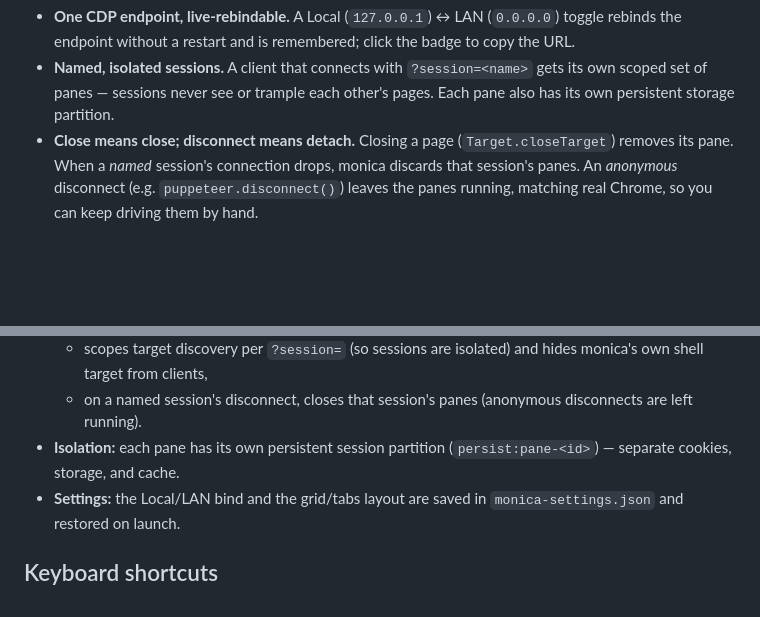
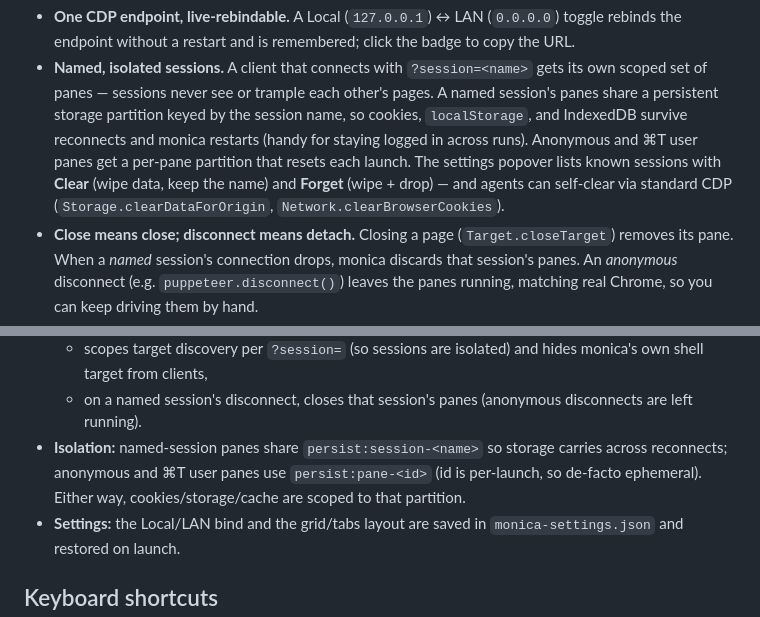
Before and after one commit to jturle/monica, a Markdown page: README.md, 2 parts joined by grey strips. Rendered like a GitHub page; blank space fills up the shorter version.

Commit message:
README: document persisted named-session storage + Clear/Forget UI
The 'Named, isolated sessions' bullet and the Architecture 'Isolation'
bullet still described every pane as having its own partition. That's
now only true for anonymous and user panes — named ?session= panes
share persist:session-<name>, which is the whole point of the recent
change (let agents stay logged in across reconnects). Update both
spots, mention the Clear/Forget actions in the settings popover, and
point to the standard CDP commands the agent can use to self-clear.

```diff
--- a/README.md
+++ b/README.md
@@ -65,7 +65,13 @@ curl http://localhost:9222/json | jq '.[] | {title, type, url}'
   to copy the URL.
 - **Named, isolated sessions.** A client that connects with `?session=<name>` gets
   its own scoped set of panes — sessions never see or trample each other's pages.
-  Each pane also has its own persistent storage partition.
+  A named session's panes share a persistent storage partition keyed by the
+  session name, so cookies, `localStorage`, and IndexedDB survive reconnects and
+  monica restarts (handy for staying logged in across runs). Anonymous and ⌘T
+  user panes get a per-pane partition that resets each launch. The settings
+  popover lists known sessions with **Clear** (wipe data, keep the name) and
+  **Forget** (wipe + drop) — and agents can self-clear via standard CDP
+  (`Storage.clearDataForOrigin`, `Network.clearBrowserCookies`).
 - **Close means close; disconnect means detach.** Closing a page
   (`Target.closeTarget`) removes its pane. When a *named* session's connection
   drops, monica discards that session's panes. An *anonymous* disconnect (e.g.
@@ -158,8 +164,10 @@ Good to know:
     monica's own shell target from clients,
   - on a named session's disconnect, closes that session's panes (anonymous
     disconnects are left running).
-- **Isolation:** each pane has its own persistent session partition
-  (`persist:pane-<id>`) — separate cookies, storage, and cache.
+- **Isolation:** named-session panes share `persist:session-<name>` so storage
+  carries across reconnects; anonymous and ⌘T user panes use `persist:pane-<id>`
+  (id is per-launch, so de-facto ephemeral). Either way, cookies/storage/cache
+  are scoped to that partition.
 - **Settings:** the Local/LAN bind and the grid/tabs layout are saved in
   `monica-settings.json` and restored on launch.
 
```
